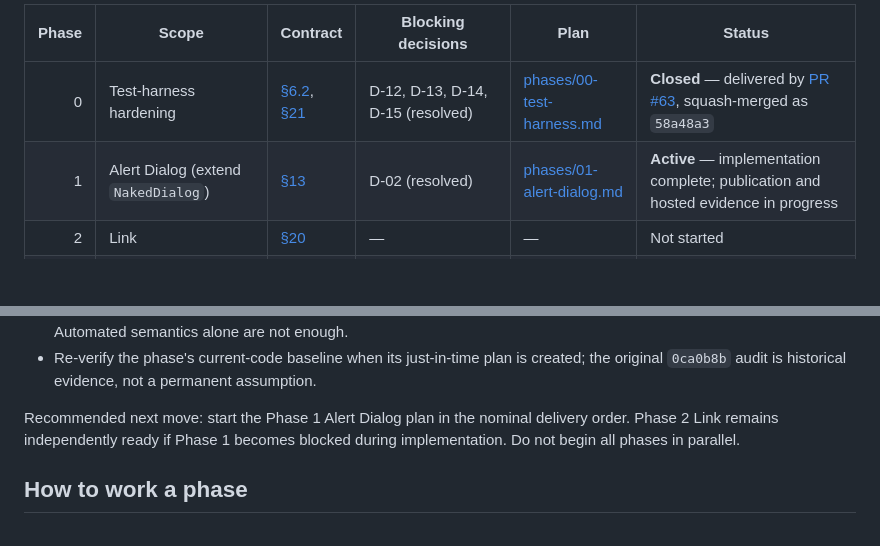
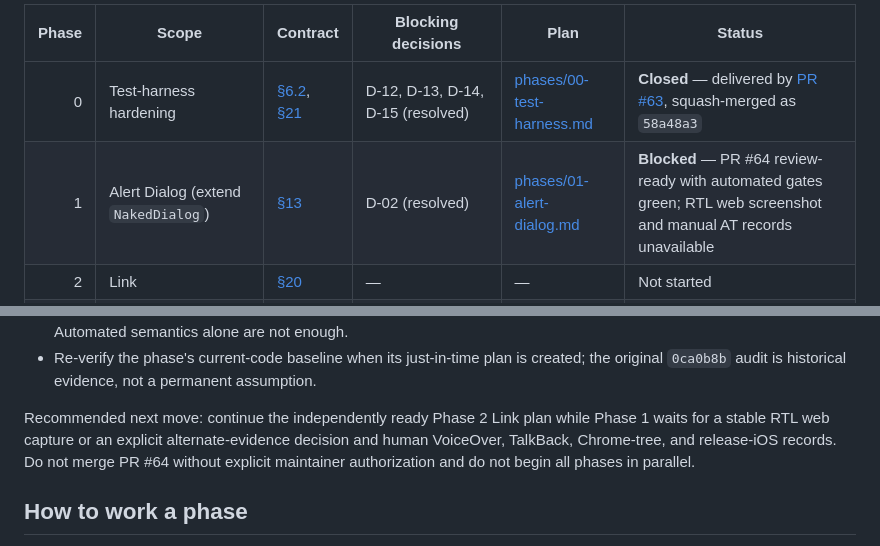
Before and after one commit to btwld/naked_ui, a Markdown page: plan/README.md, 2 parts joined by grey strips. GitHub-like rendering; blank space fills up the shorter version.

Commit message:
docs: record alert dialog evidence

```diff
--- a/plan/README.md
+++ b/plan/README.md
@@ -28,7 +28,7 @@ do not pre-write plans for phases whose blocking decisions are unresolved.
 | Phase | Scope | Contract | Blocking decisions | Plan | Status |
 |---:|---|---|---|---|---|
 | 0 | Test-harness hardening | [§6.2](briefing.md#62-confirmed-delivery-gaps-to-fix-before-adding-the-new-suite), [§21](briefing.md#21-integration-screenshot-golden-and-ci-implementation) | D-12, D-13, D-14, D-15 (resolved) | [phases/00-test-harness.md](phases/00-test-harness.md) | **Closed** — delivered by [PR #63](https://github.com/btwld/naked_ui/pull/63), squash-merged as `58a48a3` |
-| 1 | Alert Dialog (extend `NakedDialog`) | [§13](briefing.md#13-component-contract-alert-dialog) | D-02 (resolved) | [phases/01-alert-dialog.md](phases/01-alert-dialog.md) | **Active** — implementation complete; publication and hosted evidence in progress |
+| 1 | Alert Dialog (extend `NakedDialog`) | [§13](briefing.md#13-component-contract-alert-dialog) | D-02 (resolved) | [phases/01-alert-dialog.md](phases/01-alert-dialog.md) | **Blocked** — PR #64 review-ready with automated gates green; RTL web screenshot and manual AT records unavailable |
 | 2 | Link | [§20](briefing.md#20-component-contract-link) | — | — | Not started |
 | 3 | Field + `NakedTextField` integration | [§17](briefing.md#17-component-contract-field) | D-08, D-09 | — | Not started |
 | 4 | Toggle Group expansion | [§14](briefing.md#14-component-contract-toggle-group) | D-01 | — | Not started |
@@ -73,9 +73,11 @@ Shared closure gates for every component:
   created; the original `0ca0b8b` audit is historical evidence, not a permanent
   assumption.
 
-Recommended next move: start the Phase 1 Alert Dialog plan in the nominal
-delivery order. Phase 2 Link remains independently ready if Phase 1 becomes
-blocked during implementation. Do not begin all phases in parallel.
+Recommended next move: continue the independently ready Phase 2 Link plan while
+Phase 1 waits for a stable RTL web capture or an explicit alternate-evidence
+decision and human VoiceOver, TalkBack, Chrome-tree, and release-iOS records.
+Do not merge PR #64 without explicit maintainer authorization and do not begin
+all phases in parallel.
 
 ## How to work a phase
 
```
Also changed, not shown: plan/phases/01-alert-dialog.md (+58 -12 lines).
